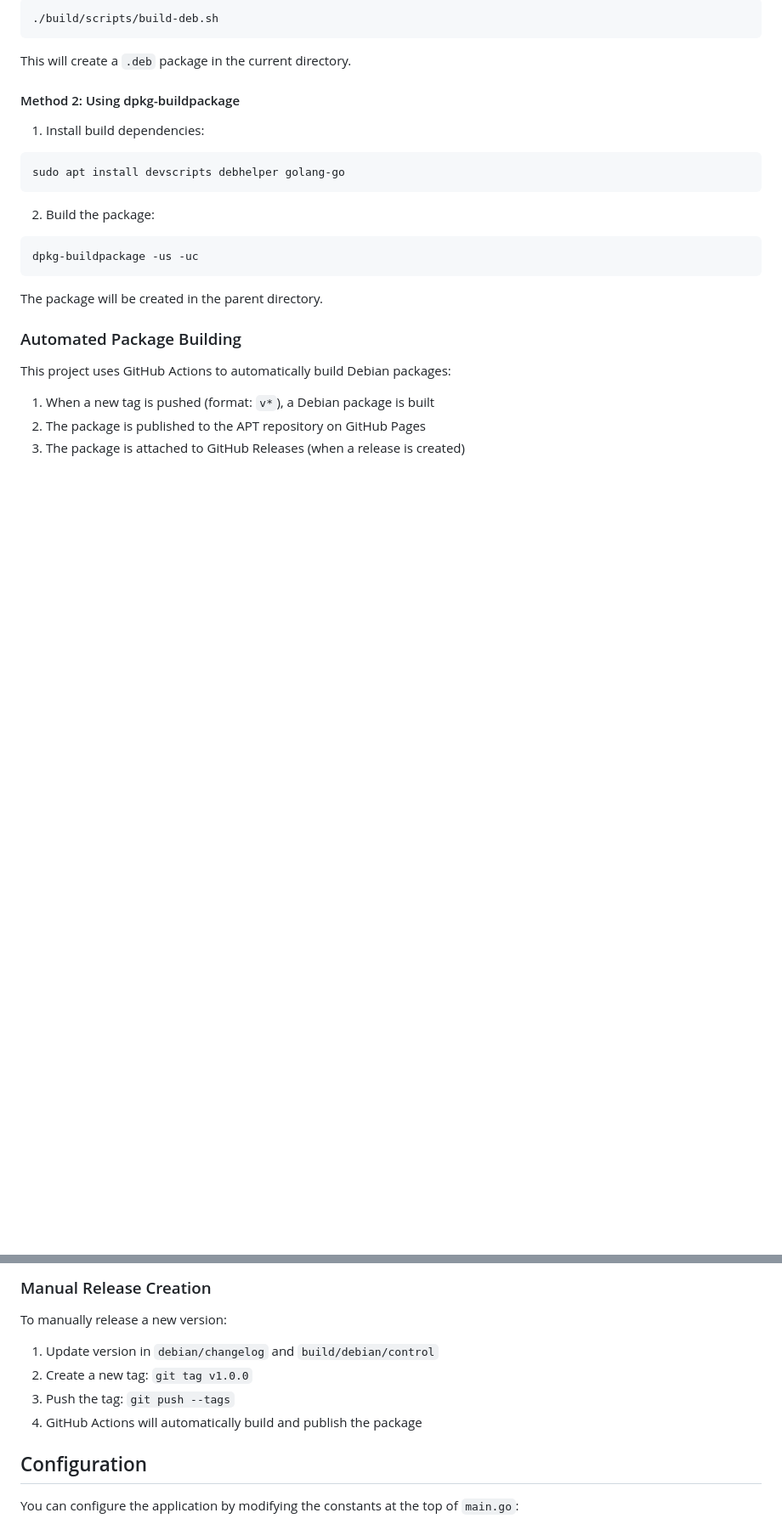
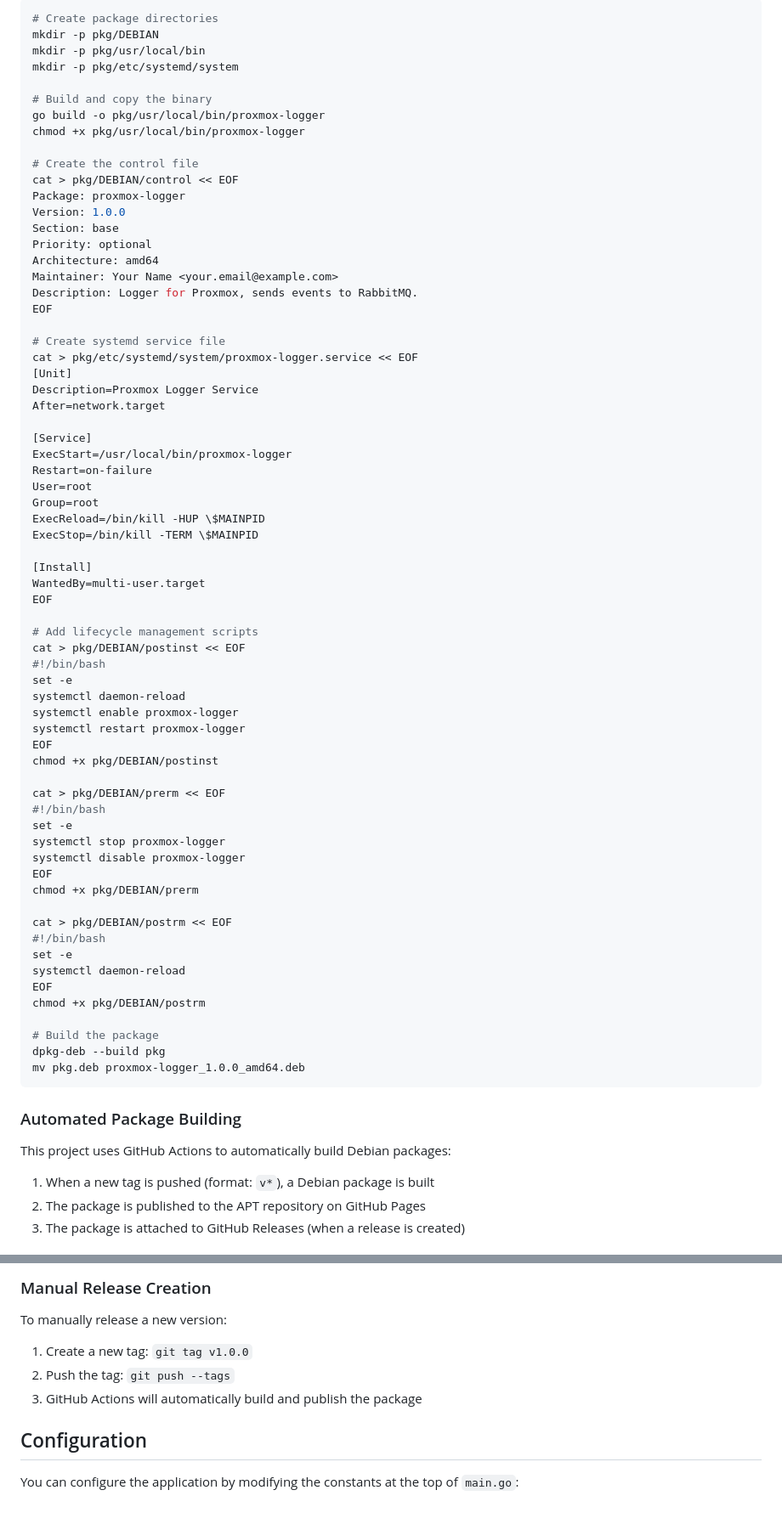
Before and after one commit to evrimuysal/Proxmox-Logger, a Markdown page: README.md, 2 parts joined by grey strips. Shown: that part at 85% size. GitHub-like rendering; blank space fills up the shorter version.

Commit message:
Update README to reflect current project structure and installation

````diff
--- a/README.md
+++ b/README.md
@@ -110,22 +124,71 @@ sudo apt install golang debhelper
 ```bash
-./build/scripts/build-deb.sh
+# Create package directories
+mkdir -p pkg/DEBIAN
+mkdir -p pkg/usr/local/bin
+mkdir -p pkg/etc/systemd/system
+
+# Build and copy the binary
+go build -o pkg/usr/local/bin/proxmox-logger
+chmod +x pkg/usr/local/bin/proxmox-logger
+
+# Create the control file
+cat > pkg/DEBIAN/control << EOF
+Package: proxmox-logger
+Version: 1.0.0
+Section: base
+Priority: optional
+Architecture: amd64
+Maintainer: Your Name <your.email@example.com>
+Description: Logger for Proxmox, sends events to RabbitMQ.
+EOF
+
+# Create systemd service file
+cat > pkg/etc/systemd/system/proxmox-logger.service << EOF
+[Unit]
+Description=Proxmox Logger Service
+After=network.target
+
+[Service]
+ExecStart=/usr/local/bin/proxmox-logger
+Restart=on-failure
+User=root
+Group=root
+ExecReload=/bin/kill -HUP \$MAINPID
+ExecStop=/bin/kill -TERM \$MAINPID
+
+[Install]
+WantedBy=multi-user.target
+EOF
+
+# Add lifecycle management scripts
+cat > pkg/DEBIAN/postinst << EOF
+#!/bin/bash
+set -e
+systemctl daemon-reload
+systemctl enable proxmox-logger
+systemctl restart proxmox-logger
+EOF
+chmod +x pkg/DEBIAN/postinst
+
+cat > pkg/DEBIAN/prerm << EOF
+#!/bin/bash
+set -e
+systemctl stop proxmox-logger
+systemctl disable proxmox-logger
+EOF
+chmod +x pkg/DEBIAN/prerm
+
+cat > pkg/DEBIAN/postrm << EOF
+#!/bin/bash
+set -e
+systemctl daemon-reload
+EOF
+chmod +x pkg/DEBIAN/postrm
+
+# Build the package
+dpkg-deb --build pkg
+mv pkg.deb proxmox-logger_1.0.0_amd64.deb
 ```
-
-This will create a `.deb` package in the current directory.
-
-#### Method 2: Using dpkg-buildpackage
-
-1. Install build dependencies:
-```bash
-sudo apt install devscripts debhelper golang-go
-```
-
-2. Build the package:
-```bash
-dpkg-buildpackage -us -uc
-```
-
-The package will be created in the parent directory.
 
 ### Automated Package Building
 
@@ -156,10 +219,9 @@ The workflow will:
 
 To manually release a new version:
 
-1. Update version in `debian/changelog` and `build/debian/control`
-2. Create a new tag: `git tag v1.0.0`
-3. Push the tag: `git push --tags`
-4. GitHub Actions will automatically build and publish the package
+1. Create a new tag: `git tag v1.0.0`
+2. Push the tag: `git push --tags`
+3. GitHub Actions will automatically build and publish the package
 
 ## Configuration
 
````
Also changed, not shown: other parts of README.md (+36 -14 lines).
